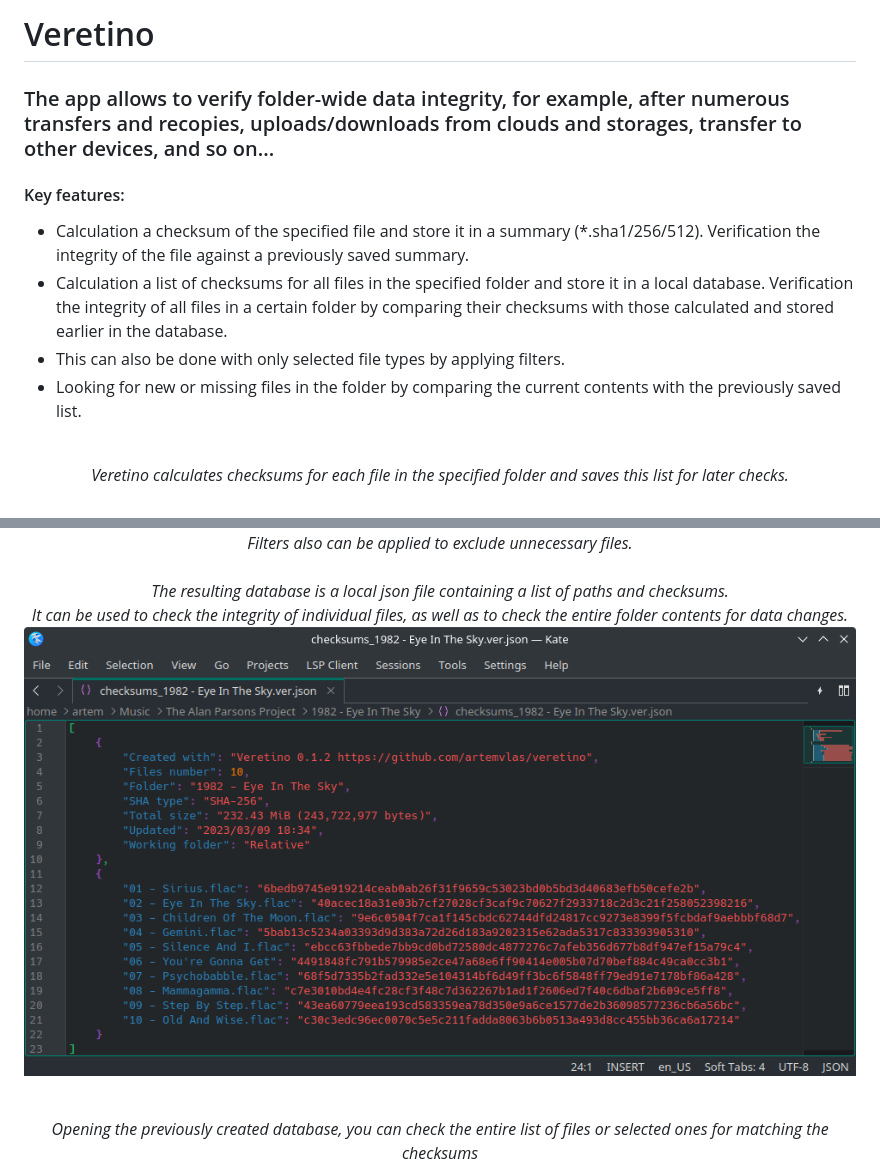
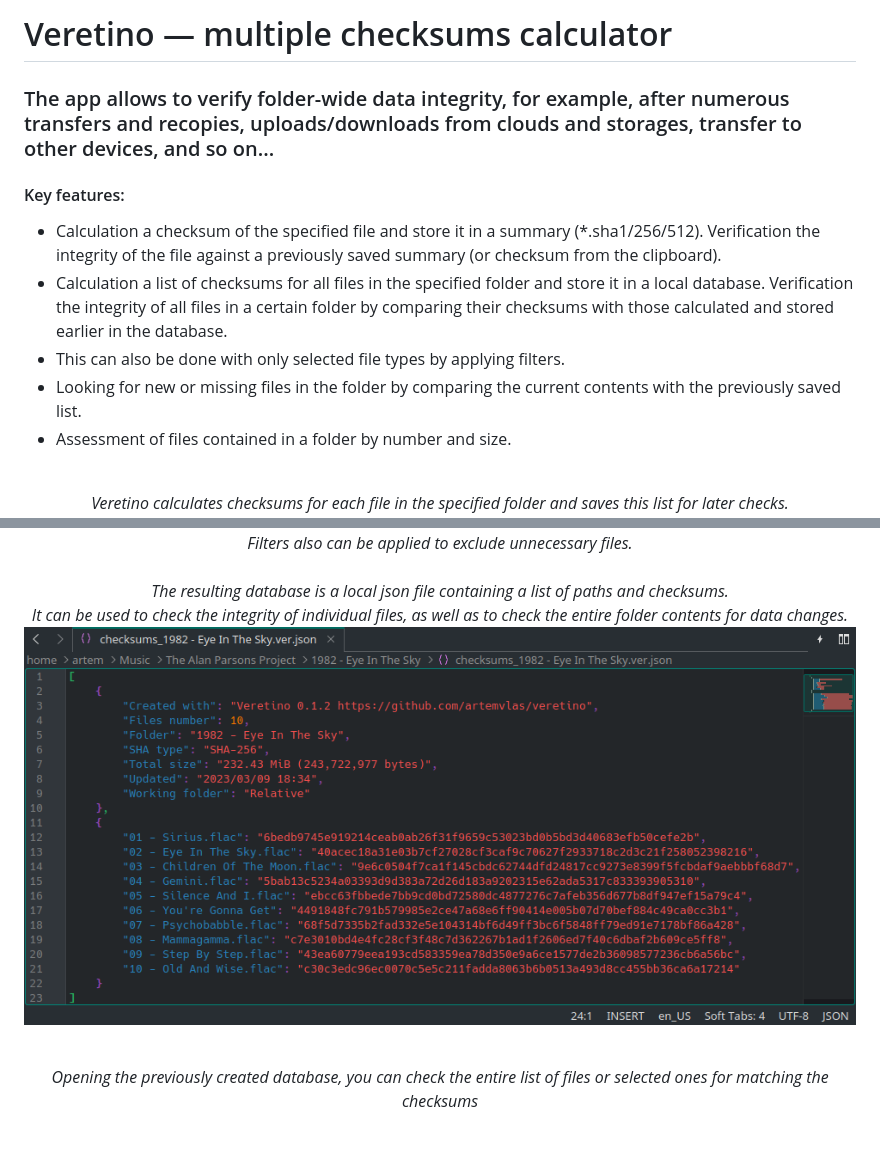
Before and after one commit to artemvlas/veretino, a Markdown page: README.md, 2 parts joined by grey strips. Drawn GitHub-style; pictures changed too: screenshots/jsondb_example.png; blank space fills up the shorter version.

```diff
--- a/README.md
+++ b/README.md
@@ -1,11 +1,12 @@
-# Veretino
+# Veretino — multiple checksums calculator
 ### The app allows to verify folder-wide data integrity, for example, after numerous transfers and recopies, uploads/downloads from clouds and storages, transfer to other devices, and so on...
 
 #### Key features:
-* Calculation a checksum of the specified file and store it in a summary (*.sha1/256/512). Verification the integrity of the file against a previously saved summary.
+* Calculation a checksum of the specified file and store it in a summary (*.sha1/256/512). Verification the integrity of the file against a previously saved summary (or checksum from the clipboard).
 * Calculation a list of checksums for all files in the specified folder and store it in a local database. Verification the integrity of all files in a certain folder by comparing their checksums with those calculated and stored earlier in the database.
 * This can also be done with only selected file types by applying filters.
 * Looking for new or missing files in the folder by comparing the current contents with the previously saved list.
+* Assessment of files contained in a folder by number and size.
 
 <p align="center">
   <br><em>Veretino calculates checksums for each file in the specified folder and saves this list for later checks.</em>
```
